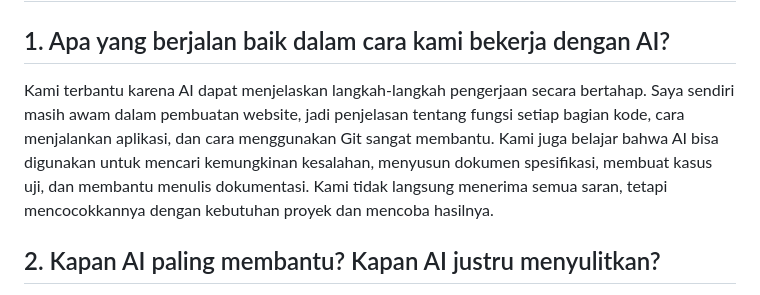
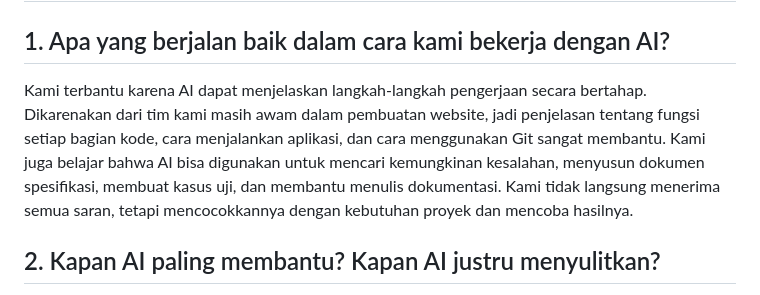
Before and after one commit to Danang-ykn/steampreneur-ac-centra, a Markdown page: docs/07-refleksi.md, the part around the change. GitHub-like rendering.

Commit message:
dokumen : memperbaiki dan melengkapi isi dokumen rencana ,log-prompt dan refleksi

```diff
--- a/docs/07-refleksi.md
+++ b/docs/07-refleksi.md
@@ -2,7 +2,7 @@
 
 ## 1. Apa yang berjalan baik dalam cara kami bekerja dengan AI?
 
-Kami terbantu karena AI dapat menjelaskan langkah-langkah pengerjaan secara bertahap. Saya sendiri masih awam dalam pembuatan website, jadi penjelasan tentang fungsi setiap bagian kode, cara menjalankan aplikasi, dan cara menggunakan Git sangat membantu. Kami juga belajar bahwa AI bisa digunakan untuk mencari kemungkinan kesalahan, menyusun dokumen spesifikasi, membuat kasus uji, dan membantu menulis dokumentasi. Kami tidak langsung menerima semua saran, tetapi mencocokkannya dengan kebutuhan proyek dan mencoba hasilnya.
+Kami terbantu karena AI dapat menjelaskan langkah-langkah pengerjaan secara bertahap. Dikarenakan dari tim kami masih awam dalam pembuatan website, jadi penjelasan tentang fungsi setiap bagian kode, cara menjalankan aplikasi, dan cara menggunakan Git sangat membantu. Kami juga belajar bahwa AI bisa digunakan untuk mencari kemungkinan kesalahan, menyusun dokumen spesifikasi, membuat kasus uji, dan membantu menulis dokumentasi. Kami tidak langsung menerima semua saran, tetapi mencocokkannya dengan kebutuhan proyek dan mencoba hasilnya.
 
 ## 2. Kapan AI paling membantu? Kapan AI justru menyulitkan?
 
```
Also changed, not shown: docs/02-rencana.md (+36 -32 lines), docs/03-log-prompt.md (+3 -3 lines).
